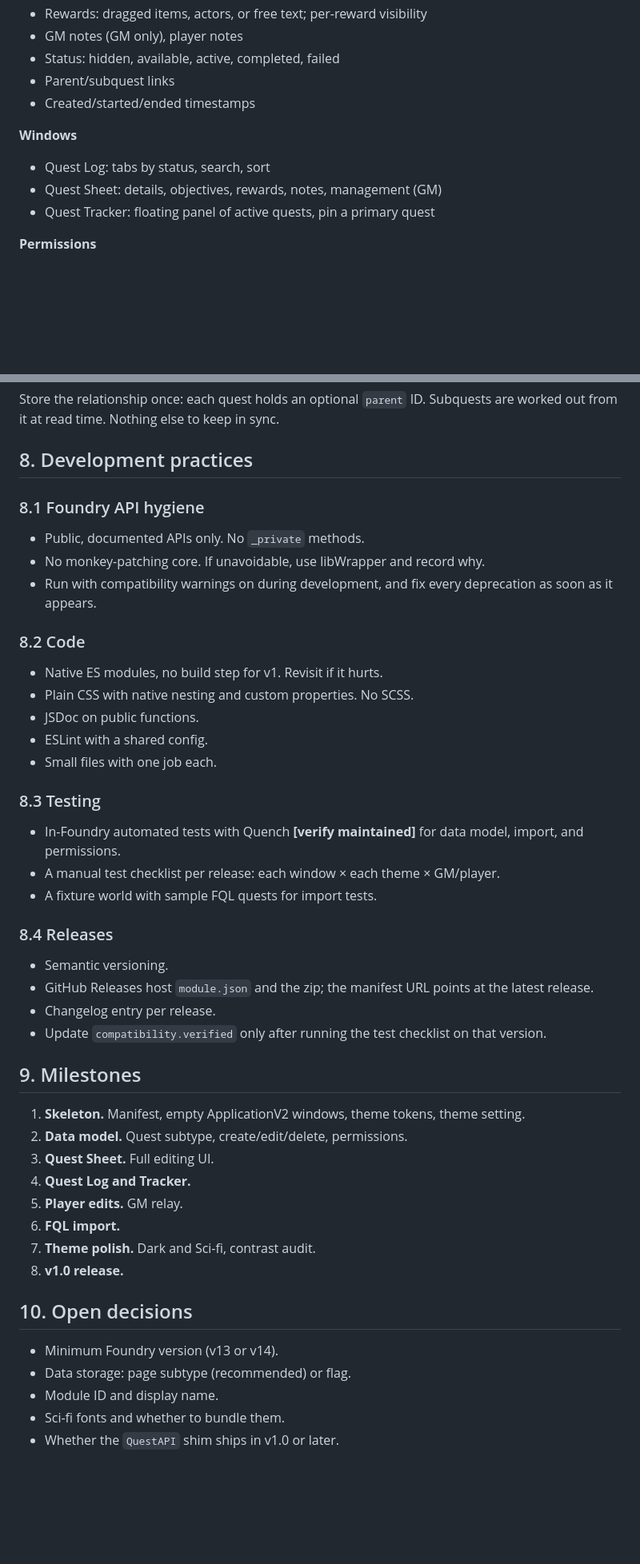
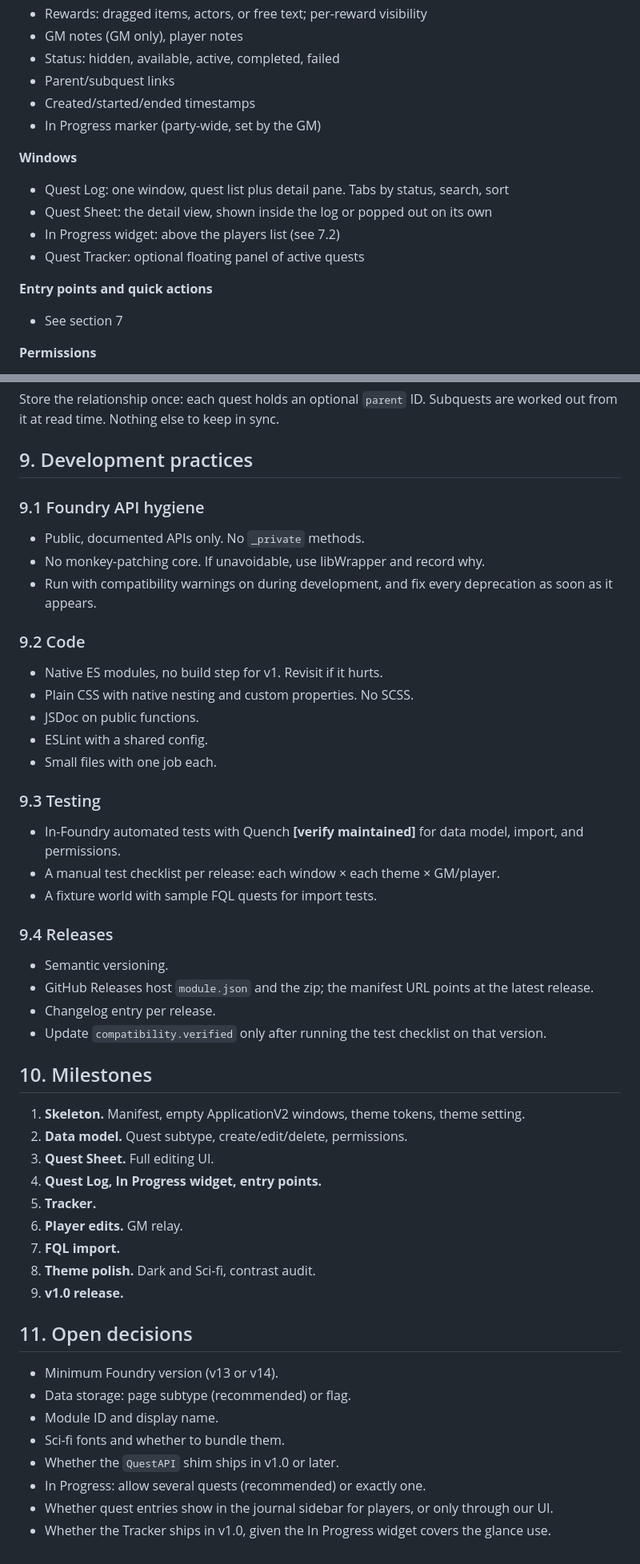
Before and after one commit to FallhammerLord/fallhammer_quest_log, a Markdown page: docs/SCOPE.md, 2 parts joined by grey strips. Shown at 80% size. Drawn GitHub-style; blank space fills up the shorter version.

Commit message:
Scope: add UX and entry points section with In Progress widget
Co-Authored-By: Claude Opus 5.5 <noreply@anthropic.com>
Claude-Session: https://claude.ai/code/session_01TcnrkFnRqNPJFfsyPGqdwz

```diff
--- a/docs/SCOPE.md
+++ b/docs/SCOPE.md
@@ -45,11 +45,16 @@ A quest log module for Foundry VTT that:
 - Status: hidden, available, active, completed, failed
 - Parent/subquest links
 - Created/started/ended timestamps
+- In Progress marker (party-wide, set by the GM)
 
 **Windows**
-- Quest Log: tabs by status, search, sort
-- Quest Sheet: details, objectives, rewards, notes, management (GM)
-- Quest Tracker: floating panel of active quests, pin a primary quest
+- Quest Log: one window, quest list plus detail pane. Tabs by status, search, sort
+- Quest Sheet: the detail view, shown inside the log or popped out on its own
+- In Progress widget: above the players list (see 7.2)
+- Quest Tracker: optional floating panel of active quests
+
+**Entry points and quick actions**
+- See section 7
 
 **Permissions**
 - Visibility follows Foundry document ownership
@@ -169,15 +241,15 @@ Fallback: a validated JSON flag on JournalEntry, like FQL. It's simpler, but we'
 
 Store the relationship once: each quest holds an optional `parent` ID. Subquests are worked out from it at read time. Nothing else to keep in sync.
 
-## 8. Development practices
+## 9. Development practices
 
-### 8.1 Foundry API hygiene
+### 9.1 Foundry API hygiene
 
 - Public, documented APIs only. No `_private` methods.
 - No monkey-patching core. If unavoidable, use libWrapper and record why.
 - Run with compatibility warnings on during development, and fix every deprecation as soon as it appears.
 
-### 8.2 Code
+### 9.2 Code
 
 - Native ES modules, no build step for v1. Revisit if it hurts.
 - Plain CSS with native nesting and custom properties. No SCSS.
@@ -185,34 +257,38 @@ Store the relationship once: each quest holds an optional `parent` ID. Subquests
 - ESLint with a shared config.
 - Small files with one job each.
 
-### 8.3 Testing
+### 9.3 Testing
 
 - In-Foundry automated tests with Quench **[verify maintained]** for data model, import, and permissions.
 - A manual test checklist per release: each window × each theme × GM/player.
 - A fixture world with sample FQL quests for import tests.
 
-### 8.4 Releases
+### 9.4 Releases
 
 - Semantic versioning.
 - GitHub Releases host `module.json` and the zip; the manifest URL points at the latest release.
 - Changelog entry per release.
 - Update `compatibility.verified` only after running the test checklist on that version.
 
-## 9. Milestones
+## 10. Milestones
 
 1. **Skeleton.** Manifest, empty ApplicationV2 windows, theme tokens, theme setting.
 2. **Data model.** Quest subtype, create/edit/delete, permissions.
 3. **Quest Sheet.** Full editing UI.
-4. **Quest Log and Tracker.**
-5. **Player edits.** GM relay.
-6. **FQL import.**
-7. **Theme polish.** Dark and Sci-fi, contrast audit.
-8. **v1.0 release.**
+4. **Quest Log, In Progress widget, entry points.**
+5. **Tracker.**
+6. **Player edits.** GM relay.
+7. **FQL import.**
+8. **Theme polish.** Dark and Sci-fi, contrast audit.
+9. **v1.0 release.**
 
-## 10. Open decisions
+## 11. Open decisions
 
 - Minimum Foundry version (v13 or v14).
 - Data storage: page subtype (recommended) or flag.
 - Module ID and display name.
 - Sci-fi fonts and whether to bundle them.
 - Whether the `QuestAPI` shim ships in v1.0 or later.
+- In Progress: allow several quests (recommended) or exactly one.
+- Whether quest entries show in the journal sidebar for players, or only through our UI.
+- Whether the Tracker ships in v1.0, given the In Progress widget covers the glance use.
```
Also changed, not shown: other parts of docs/SCOPE.md (+68 -1 lines).
